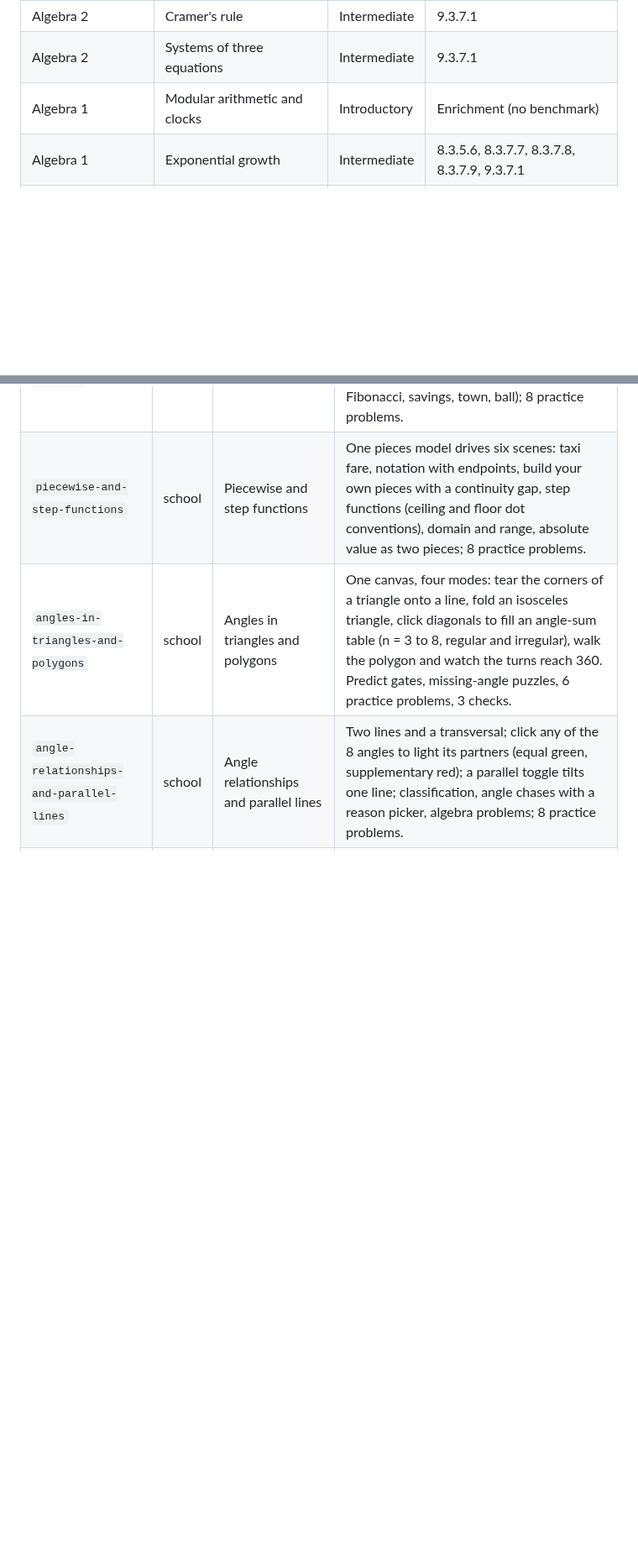
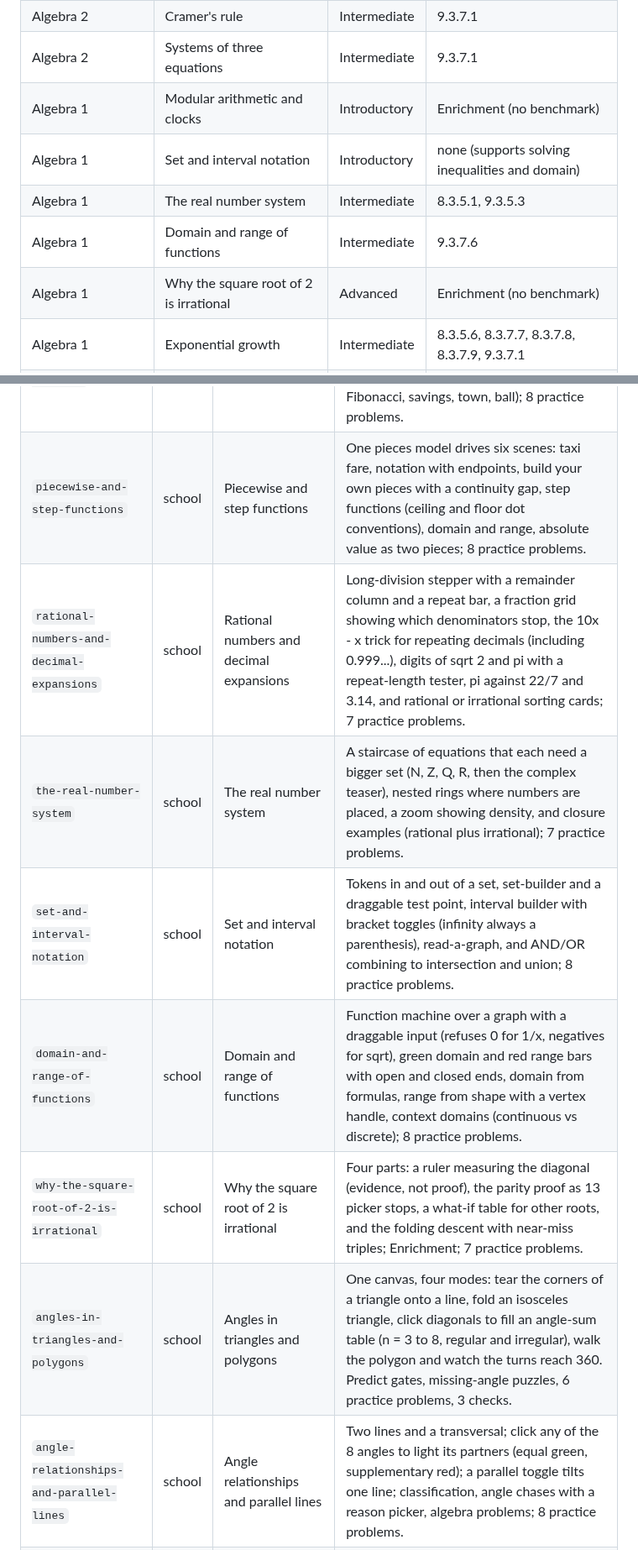
Before and after one commit to msayers01/math-visualized, a Markdown page: ARCHITECTURE.md, 2 parts joined by grey strips. Shown at 84% size. Drawn GitHub-style; blank space fills up the shorter version.

Commit message:
Batch N1: ARCHITECTURE 0.27 and CONTEXT v52
Co-Authored-By: Claude Sonnet 5.5 <noreply@anthropic.com>
Claude-Session: https://claude.ai/code/session_01Qv2KAnktc8AeydaAZkrKXN

```diff
--- a/ARCHITECTURE.md
+++ b/ARCHITECTURE.md
@@ -165,6 +166,10 @@ Every lesson belongs to one **course**, has one **skill level**, and carries zer
 | Algebra 2 | Cramer's rule | Intermediate | 9.3.7.1 |
 | Algebra 2 | Systems of three equations | Intermediate | 9.3.7.1 |
 | Algebra 1 | Modular arithmetic and clocks | Introductory | Enrichment (no benchmark) |
+| Algebra 1 | Set and interval notation | Introductory | none (supports solving inequalities and domain) |
+| Algebra 1 | The real number system | Intermediate | 8.3.5.1, 9.3.5.3 |
+| Algebra 1 | Domain and range of functions | Intermediate | 9.3.7.6 |
+| Algebra 1 | Why the square root of 2 is irrational | Advanced | Enrichment (no benchmark) |
 | Algebra 1 | Exponential growth | Intermediate | 8.3.5.6, 8.3.7.7, 8.3.7.8, 8.3.7.9, 9.3.7.1 |
 | Algebra 1 | Functions as transformations | Intermediate | 9.3.7.3 |
 | Algebra 1 | Solving systems by substitution | Intermediate | 8.3.6.9 |
@@ -272,6 +277,11 @@ Direction: **precision instruments, modern and sleek**. Midnight ink or cool pap
 | `systems-of-linear-inequalities` | school | Systems of linear inequalities | Translucent shading with the overlap in violet, a draggable test point, feasible regions built from a menu of limits, corners found by solving boundary pairs, special cases (none, unbounded, segment, point), a bakery story, and a profit-line teaser; 7 practice problems. |
 | `sequences-recursive-and-explicit` | school | Sequences: recursive and explicit | Chain of term boxes over a dot graph; choose each next term, classify by differences or ratios, choose the recursive rule and explicit formula, jump to any term; eight lists (arithmetic, geometric, 2a+1, Fibonacci, savings, town, ball); 8 practice problems. |
 | `piecewise-and-step-functions` | school | Piecewise and step functions | One pieces model drives six scenes: taxi fare, notation with endpoints, build your own pieces with a continuity gap, step functions (ceiling and floor dot conventions), domain and range, absolute value as two pieces; 8 practice problems. |
+| `rational-numbers-and-decimal-expansions` | school | Rational numbers and decimal expansions | Long-division stepper with a remainder column and a repeat bar, a fraction grid showing which denominators stop, the 10x - x trick for repeating decimals (including 0.999...), digits of sqrt 2 and pi with a repeat-length tester, pi against 22/7 and 3.14, and rational or irrational sorting cards; 7 practice problems. |
+| `the-real-number-system` | school | The real number system | A staircase of equations that each need a bigger set (N, Z, Q, R, then the complex teaser), nested rings where numbers are placed, a zoom showing density, and closure examples (rational plus irrational); 7 practice problems. |
+| `set-and-interval-notation` | school | Set and interval notation | Tokens in and out of a set, set-builder and a draggable test point, interval builder with bracket toggles (infinity always a parenthesis), read-a-graph, and AND/OR combining to intersection and union; 8 practice problems. |
+| `domain-and-range-of-functions` | school | Domain and range of functions | Function machine over a graph with a draggable input (refuses 0 for 1/x, negatives for sqrt), green domain and red range bars with open and closed ends, domain from formulas, range from shape with a vertex handle, context domains (continuous vs discrete); 8 practice problems. |
+| `why-the-square-root-of-2-is-irrational` | school | Why the square root of 2 is irrational | Four parts: a ruler measuring the diagonal (evidence, not proof), the parity proof as 13 picker stops, a what-if table for other roots, and the folding descent with near-miss triples; Enrichment; 7 practice problems. |
 | `angles-in-triangles-and-polygons` | school | Angles in triangles and polygons | One canvas, four modes: tear the corners of a triangle onto a line, fold an isosceles triangle, click diagonals to fill an angle-sum table (n = 3 to 8, regular and irregular), walk the polygon and watch the turns reach 360. Predict gates, missing-angle puzzles, 6 practice problems, 3 checks. |
 | `angle-relationships-and-parallel-lines` | school | Angle relationships and parallel lines | Two lines and a transversal; click any of the 8 angles to light its partners (equal green, supplementary red); a parallel toggle tilts one line; classification, angle chases with a reason picker, algebra problems; 8 practice problems. |
 | `rigid-motions-and-congruence` | school | Rigid motions and congruence | Triangle on a grid with a move palette (slide, flip over 6 lines, turn about a center, dilate), up to 3 stacked moves, coordinates and side lengths live; map-onto-the-target puzzles with diagnosis of wrong sequences; 6 practice problems. |
```
Also changed, not shown: other parts of ARCHITECTURE.md (+3 -1 lines), CONTEXT.md (+2 -1 lines).
